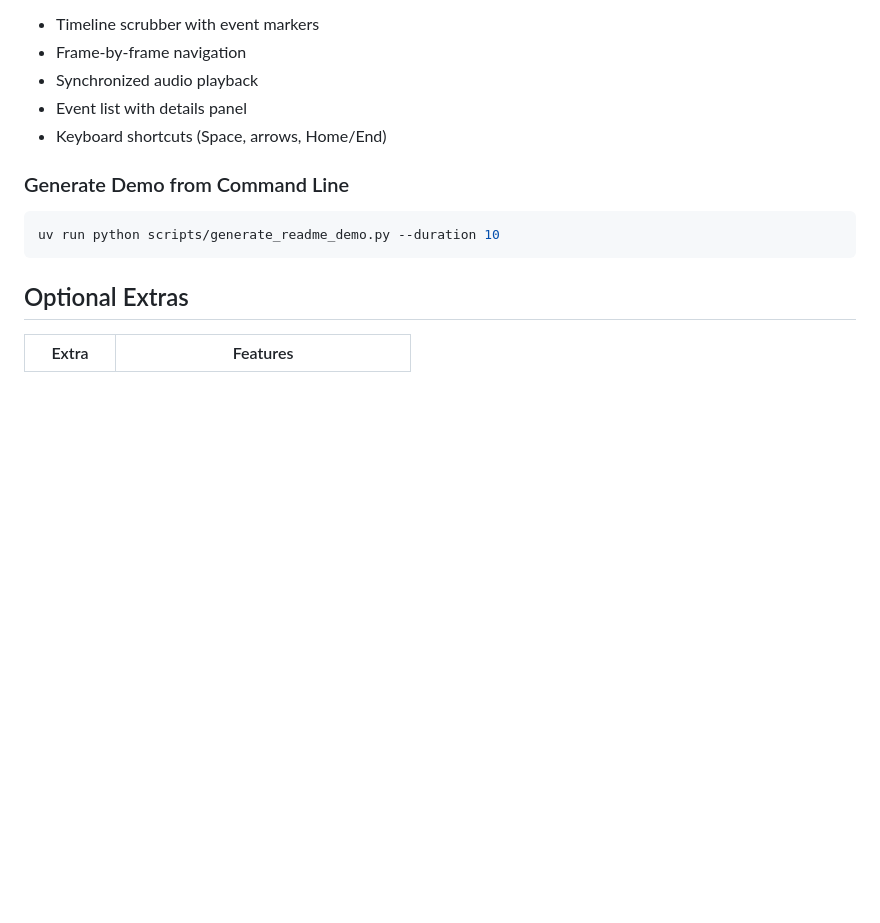
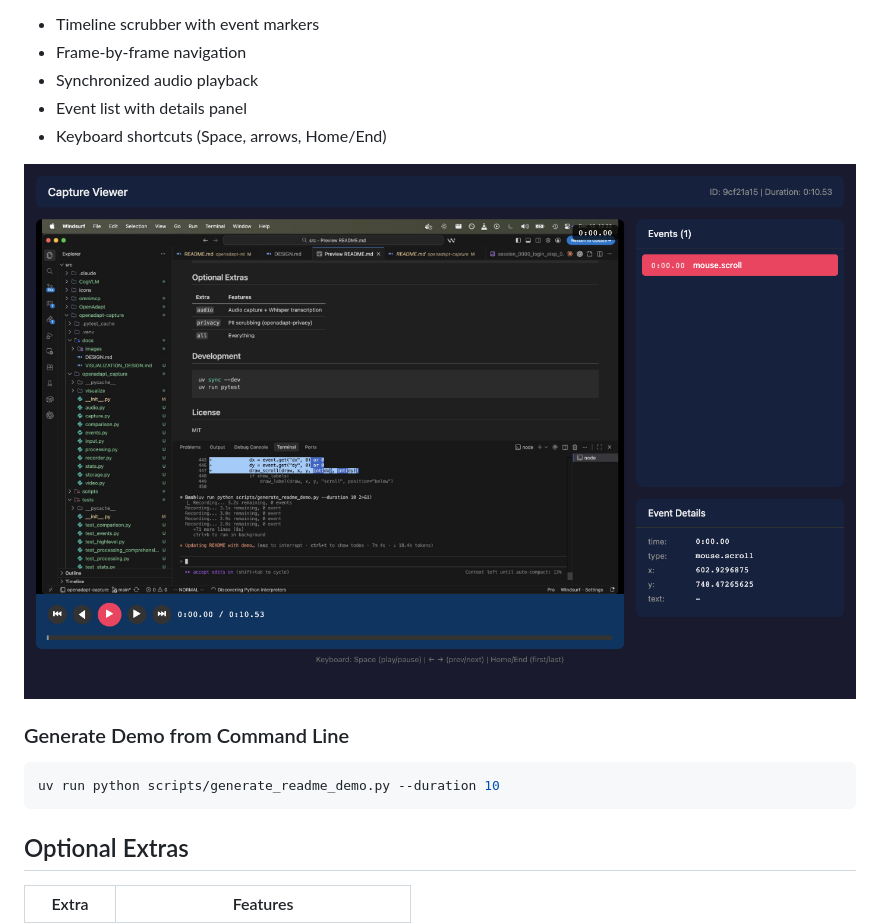
Before and after one commit to OpenAdaptAI/openadapt-capture, a Markdown page: README.md, the part around the change. GitHub-like rendering; pictures changed too: docs/images/viewer_screenshot.png (added); blank space fills up the shorter version.

Commit message:
docs: Add viewer screenshot to README
Add screenshot of the Capture Viewer HTML interface to improve documentation and show users what the viewer looks like.

````diff
--- a/README.md
+++ b/README.md
@@ -200,6 +200,8 @@ The HTML viewer includes:
 - Event list with details panel
 - Keyboard shortcuts (Space, arrows, Home/End)
 
+![Capture Viewer](docs/images/viewer_screenshot.png)
+
 ### Generate Demo from Command Line
 
 ```bash
````
